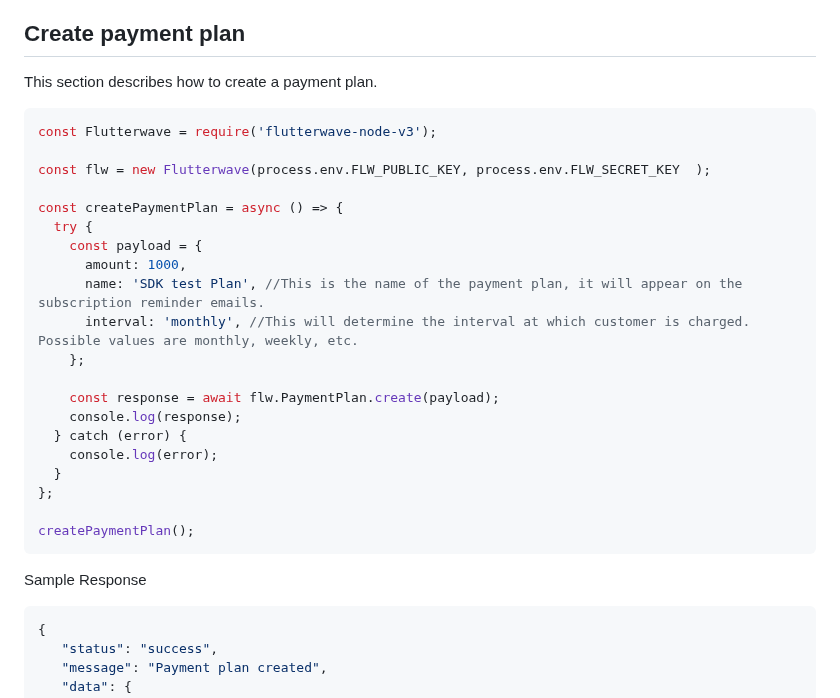
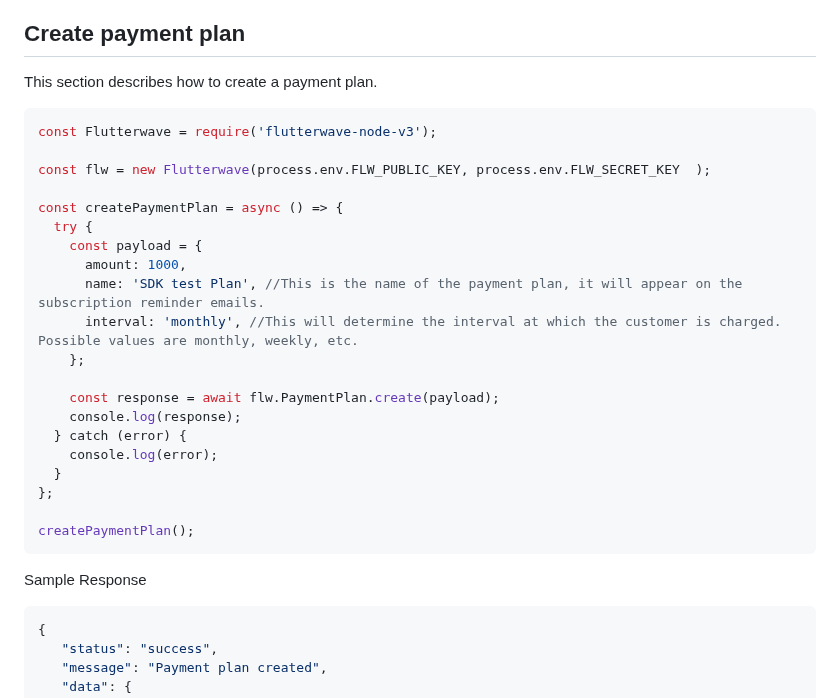
Before and after one commit to Flutterwave/Node-v3, a Markdown page: documentation/payment-plan.md, the part around one of its changes. Rendered like a GitHub page.

Commit message:
Update payment-plan.md
minor adjustment

````diff
--- a/documentation/payment-plan.md
+++ b/documentation/payment-plan.md
@@ -18,7 +18,7 @@ Manage Payment Plans via any of these methods:
 
 This section describes how to create a payment plan.
 
-```javascript
+```JavaScript
 const Flutterwave = require('flutterwave-node-v3');
 
 const flw = new Flutterwave(process.env.FLW_PUBLIC_KEY, process.env.FLW_SECRET_KEY  );
@@ -28,7 +28,7 @@ const createPaymentPlan = async () => {
     const payload = {
       amount: 1000,
       name: 'SDK test Plan', //This is the name of the payment plan, it will appear on the subscription reminder emails.
-      interval: 'monthly', //This will determine the interval at which customer is charged. Possible values are monthly, weekly, etc.
+      interval: 'monthly', //This will determine the interval at which the customer is charged. Possible values are monthly, weekly, etc.
     };
 
     const response = await flw.PaymentPlan.create(payload);
@@ -43,7 +43,7 @@ createPaymentPlan();
 
 Sample Response
 
-```javascript
+```JavaScript
 {
    "status": "success",
    "message": "Payment plan created",
````
Also changed, not shown: other parts of documentation/payment-plan.md (+8 -8 lines).
